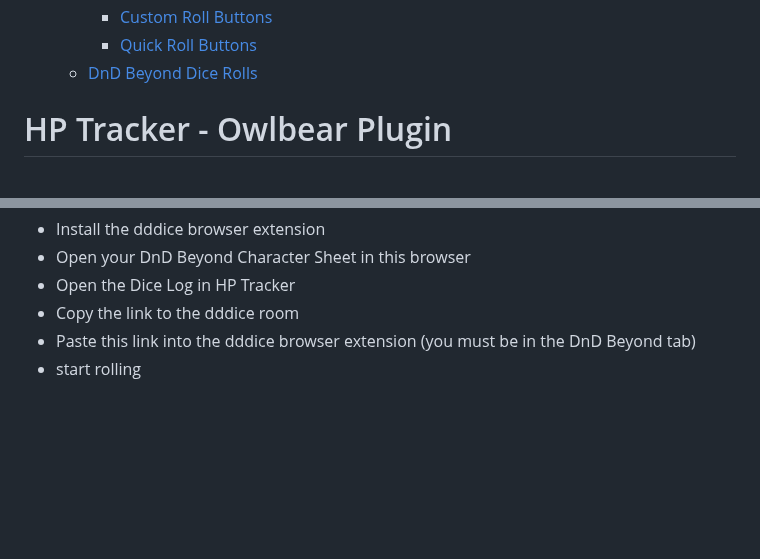
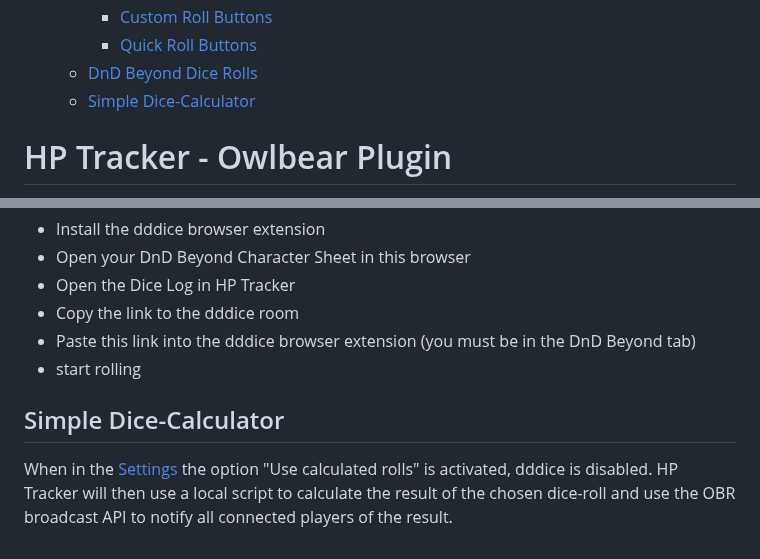
Before and after one commit to kamejosh/owlbear-hp-tracker, a Markdown page: USAGE.md, 2 parts joined by grey strips. GitHub-like rendering; blank space fills up the shorter version.

```diff
--- a/USAGE.md
+++ b/USAGE.md
@@ -33,6 +33,7 @@
     - [Custom Roll Buttons](#custom-roll-buttons)
     - [Quick Roll Buttons](#quick-roll-buttons)
   + [DnD Beyond Dice Rolls](#dnd-beyond-dice-rolls)
+  + [Simple Dice-Calculator](#simple-dice-calculator)
 
 # HP Tracker - Owlbear Plugin
 
@@ -421,3 +422,7 @@ Using dddice you can roll dice in your DnD Beyond Character Sheets and see those
 - Copy the link to the dddice room
 - Paste this link into the dddice browser extension (you must be in the DnD Beyond tab)
 - start rolling
+
+## Simple Dice-Calculator
+
+When in the [Settings](#room-settings) the option "Use calculated rolls" is activated, dddice is disabled. HP Tracker will then use a local script to calculate the result of the chosen dice-roll and use the OBR broadcast API to notify all connected players of the result.
```
Also changed, not shown: other parts of USAGE.md (+2 -2 lines), CHANGELOG.md (+8 -0 lines), docs/store.md (+7 -2 lines), docs/room_settings.png, 4 other files.
